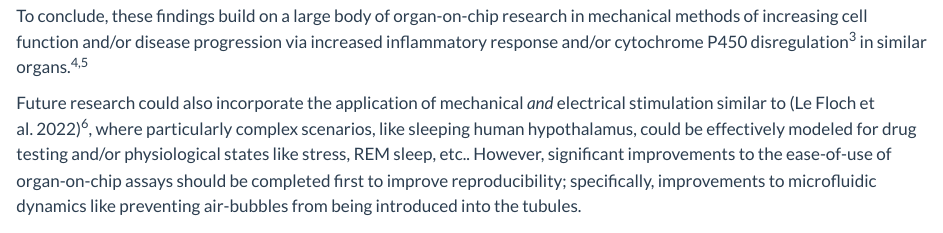
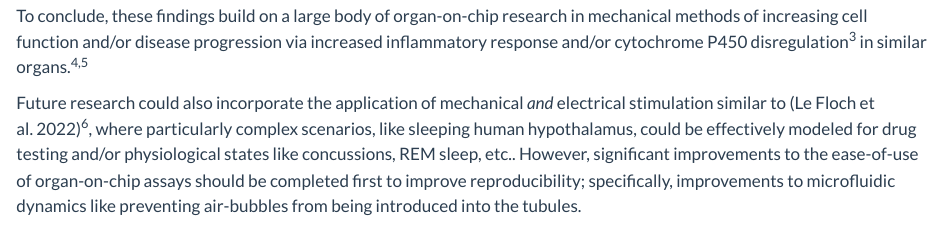
Before and after one commit to lynma01/lab_reports, a Quarto document (biomed_tiss_eng/seminar/ibs_summary.qmd): the page in a window 1100 px wide, from 1020 px down. Rendered offline with R 4.5, knitr and Pandoc in place of Quarto, with nearby package versions.

Commit message:
add mention of concussions in research seminar

```diff
--- a/biomed_tiss_eng/seminar/ibs_summary.qmd
+++ b/biomed_tiss_eng/seminar/ibs_summary.qmd
@@ -29,7 +31,7 @@ This is intriguing because cyclic deformations appear to have significant impact
 
 To conclude, these findings build on a large body of organ-on-chip research in mechanical methods of increasing cell function and/or disease progression via increased inflammatory response and/or cytochrome P450 disregulation[@abdelmegeed_critical_2012] in similar organs.[@freag_human_2021; @huang_generation_2021]
 
-Future research could also incorporate the application of mechanical *and* electrical stimulation similar to (Le Floch et al. 2022)[@le_floch_stretchable_2022], where particularly complex scenarios, like sleeping human hypothalamus, could be effectively modeled for drug testing and/or physiological states like stress, REM sleep, etc.. However, significant improvements to the ease-of-use of organ-on-chip assays should be completed first to improve reproducibility; specifically, improvements to microfluidic dynamics like preventing air-bubbles from being introduced into the tubules.
+Future research could also incorporate the application of mechanical *and* electrical stimulation similar to (Le Floch et al. 2022)[@le_floch_stretchable_2022], where particularly complex scenarios, like sleeping human hypothalamus, could be effectively modeled for drug testing and/or physiological states like concussions, REM sleep, etc.. However, significant improvements to the ease-of-use of organ-on-chip assays should be completed first to improve reproducibility; specifically, improvements to microfluidic dynamics like preventing air-bubbles from being introduced into the tubules.
 
 {{< pagebreak >}}
 
```
Also changed, not shown: biomed_tiss_eng/seminar/ibs_summary.qmd (2 more changed lines).
